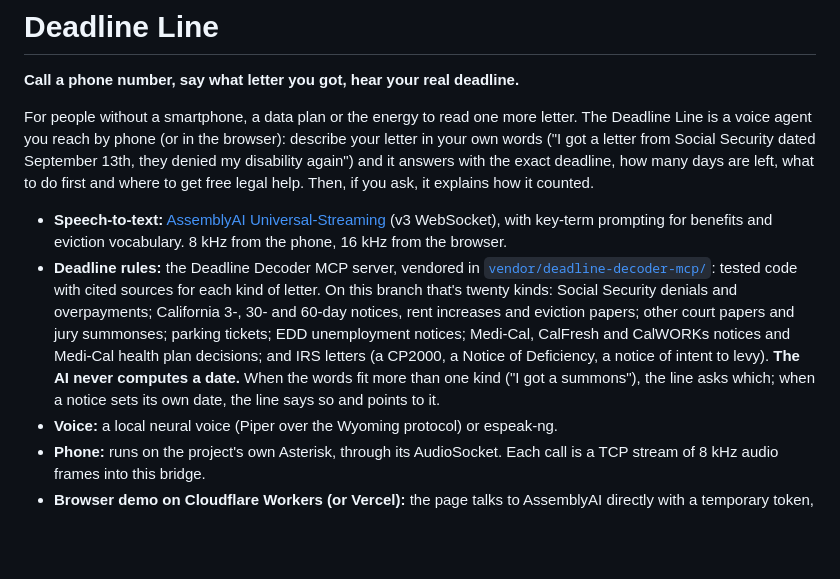
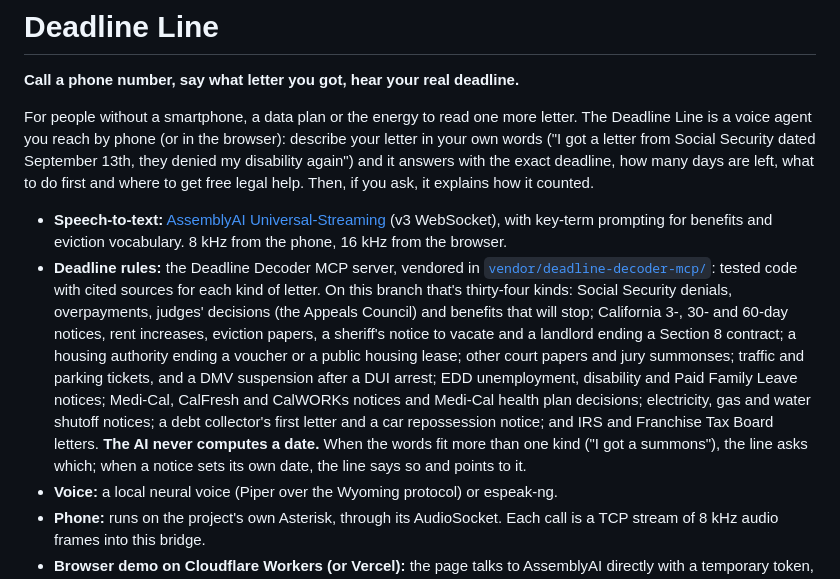
Before and after one commit to jphein/deadline-line, a Markdown page: README.md, the part around the change. GitHub-like rendering; blank space fills up the shorter version.

Commit message:
docs: the thirty-four kinds of letter
Co-Authored-By: Claude Opus 5.5 <noreply@anthropic.com>

```diff
--- a/README.md
+++ b/README.md
@@ -5,7 +5,7 @@
 For people without a smartphone, a data plan or the energy to read one more letter. The Deadline Line is a voice agent you reach by phone (or in the browser): describe your letter in your own words ("I got a letter from Social Security dated September 13th, they denied my disability again") and it answers with the exact deadline, how many days are left, what to do first and where to get free legal help. Then, if you ask, it explains how it counted.
 
 - **Speech-to-text:** [AssemblyAI Universal-Streaming](https://www.assemblyai.com/docs/speech-to-text/universal-streaming) (v3 WebSocket), with key-term prompting for benefits and eviction vocabulary. 8 kHz from the phone, 16 kHz from the browser.
-- **Deadline rules:** the Deadline Decoder MCP server, vendored in [`vendor/deadline-decoder-mcp/`](vendor/deadline-decoder-mcp/): tested code with cited sources for each kind of letter. On this branch that's twenty kinds: Social Security denials and overpayments; California 3-, 30- and 60-day notices, rent increases and eviction papers; other court papers and jury summonses; parking tickets; EDD unemployment notices; Medi-Cal, CalFresh and CalWORKs notices and Medi-Cal health plan decisions; and IRS letters (a CP2000, a Notice of Deficiency, a notice of intent to levy). **The AI never computes a date.** When the words fit more than one kind ("I got a summons"), the line asks which; when a notice sets its own date, the line says so and points to it.
+- **Deadline rules:** the Deadline Decoder MCP server, vendored in [`vendor/deadline-decoder-mcp/`](vendor/deadline-decoder-mcp/): tested code with cited sources for each kind of letter. On this branch that's thirty-four kinds: Social Security denials, overpayments, judges' decisions (the Appeals Council) and benefits that will stop; California 3-, 30- and 60-day notices, rent increases, eviction papers, a sheriff's notice to vacate and a landlord ending a Section 8 contract; a housing authority ending a voucher or a public housing lease; other court papers and jury summonses; traffic and parking tickets, and a DMV suspension after a DUI arrest; EDD unemployment, disability and Paid Family Leave notices; Medi-Cal, CalFresh and CalWORKs notices and Medi-Cal health plan decisions; electricity, gas and water shutoff notices; a debt collector's first letter and a car repossession notice; and IRS and Franchise Tax Board letters. **The AI never computes a date.** When the words fit more than one kind ("I got a summons"), the line asks which; when a notice sets its own date, the line says so and points to it.
 - **Voice:** a local neural voice (Piper over the Wyoming protocol) or espeak-ng.
 - **Phone:** runs on the project's own Asterisk, through its AudioSocket. Each call is a TCP stream of 8 kHz audio frames into this bridge.
 - **Browser demo on Cloudflare Workers (or Vercel):** the page talks to AssemblyAI directly with a temporary token, and gets each reply from a serverless function that runs the same dialog over the same rules (below). Run locally, the browser demo goes through this server instead.
```
